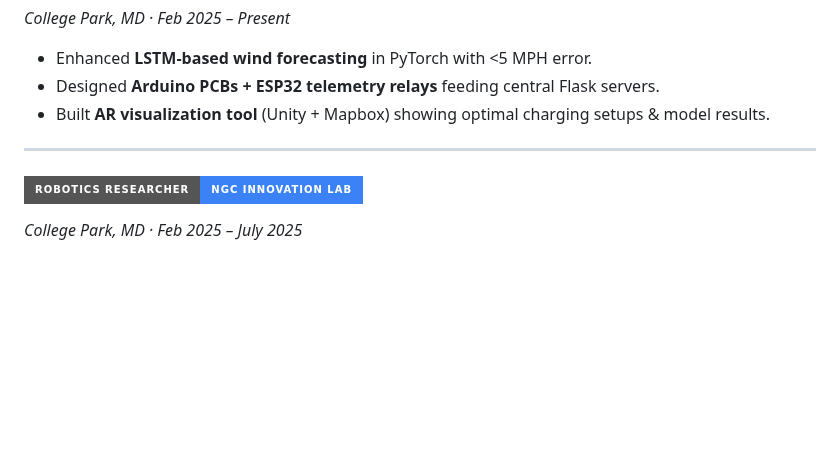
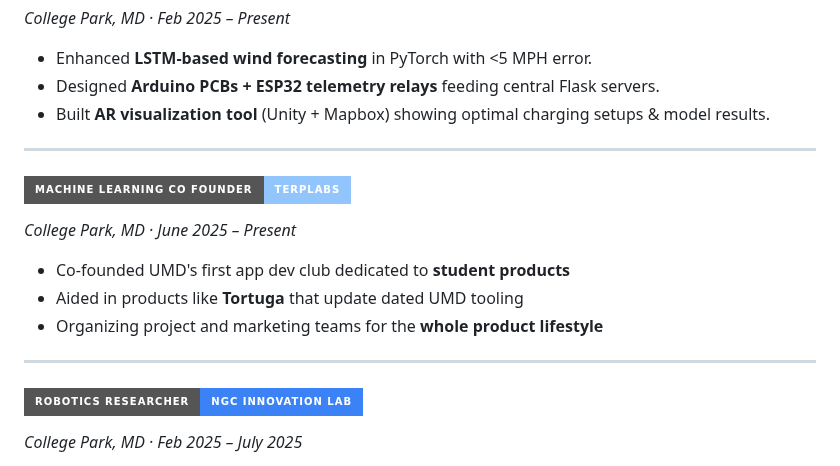
Before and after one commit to AmarDhillon05/AmarDhillon05, a Markdown page: README.md, the part around the change. Rendered like a GitHub page; badges without logos; blank space fills up the shorter version.

```diff
--- a/README.md
+++ b/README.md
@@ -55,6 +55,13 @@ I've also been looking to learn more about fields like embedded and electrical e
 
 ---
 
+### <img src="https://img.shields.io/badge/Machine%20Learning%20Co%20Founder-TerpLabs-93C5FD?style=for-the-badge&logoColor=white" />
+*College Park, MD · June 2025 – Present*
+- Co-founded UMD's first app dev club dedicated to **student products**
+- Aided in products like **Tortuga** that update dated UMD tooling
+- Organizing project and marketing teams for the **whole product lifestyle**
+
+---
 ### <img src="https://img.shields.io/badge/Robotics%20Researcher-NGC%20Innovation%20Lab-3B82F6?style=for-the-badge&logoColor=white" />
 *College Park, MD · Feb 2025 – July 2025*
 - Developed **OpenCV pipeline** for drone-based ocean-mine detection (~70% accuracy).
```
